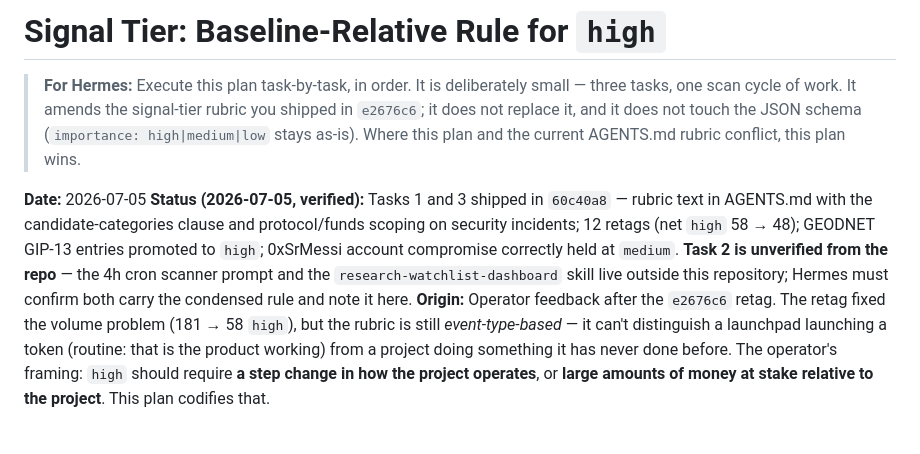
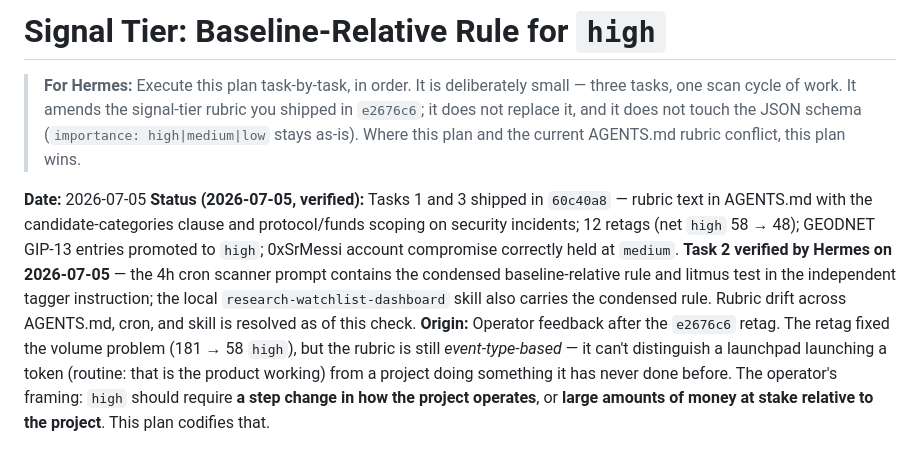
Before and after one commit to iopo545454-del/project-watchlist, a Markdown page: docs/plans/2026-07-05-signal-tier-baseline-rubric.md, the part around the change. GitHub-like rendering.

Commit message:
docs: verify signal-tier cron propagation

```diff
--- a/docs/plans/2026-07-05-signal-tier-baseline-rubric.md
+++ b/docs/plans/2026-07-05-signal-tier-baseline-rubric.md
@@ -3,7 +3,7 @@
 > **For Hermes:** Execute this plan task-by-task, in order. It is deliberately small — three tasks, one scan cycle of work. It amends the signal-tier rubric you shipped in `e2676c6`; it does not replace it, and it does not touch the JSON schema (`importance: high|medium|low` stays as-is). Where this plan and the current AGENTS.md rubric conflict, this plan wins.
 
 **Date:** 2026-07-05
-**Status (2026-07-05, verified):** Tasks 1 and 3 shipped in `60c40a8` — rubric text in AGENTS.md with the candidate-categories clause and protocol/funds scoping on security incidents; 12 retags (net `high` 58 → 48); GEODNET GIP-13 entries promoted to `high`; 0xSrMessi account compromise correctly held at `medium`. **Task 2 is unverified from the repo** — the 4h cron scanner prompt and the `research-watchlist-dashboard` skill live outside this repository; Hermes must confirm both carry the condensed rule and note it here.
+**Status (2026-07-05, verified):** Tasks 1 and 3 shipped in `60c40a8` — rubric text in AGENTS.md with the candidate-categories clause and protocol/funds scoping on security incidents; 12 retags (net `high` 58 → 48); GEODNET GIP-13 entries promoted to `high`; 0xSrMessi account compromise correctly held at `medium`. **Task 2 verified by Hermes on 2026-07-05** — the 4h cron scanner prompt contains the condensed baseline-relative rule and litmus test in the independent tagger instruction; the local `research-watchlist-dashboard` skill also carries the condensed rule. Rubric drift across AGENTS.md, cron, and skill is resolved as of this check.
 **Origin:** Operator feedback after the `e2676c6` retag. The retag fixed the volume problem (181 → 58 `high`), but the rubric is still *event-type-based* — it can't distinguish a launchpad launching a token (routine: that is the product working) from a project doing something it has never done before. The operator's framing: `high` should require **a step change in how the project operates**, or **large amounts of money at stake relative to the project**. This plan codifies that.
 
 ## Task 1: Amend the AGENTS.md signal-tier rubric
```
